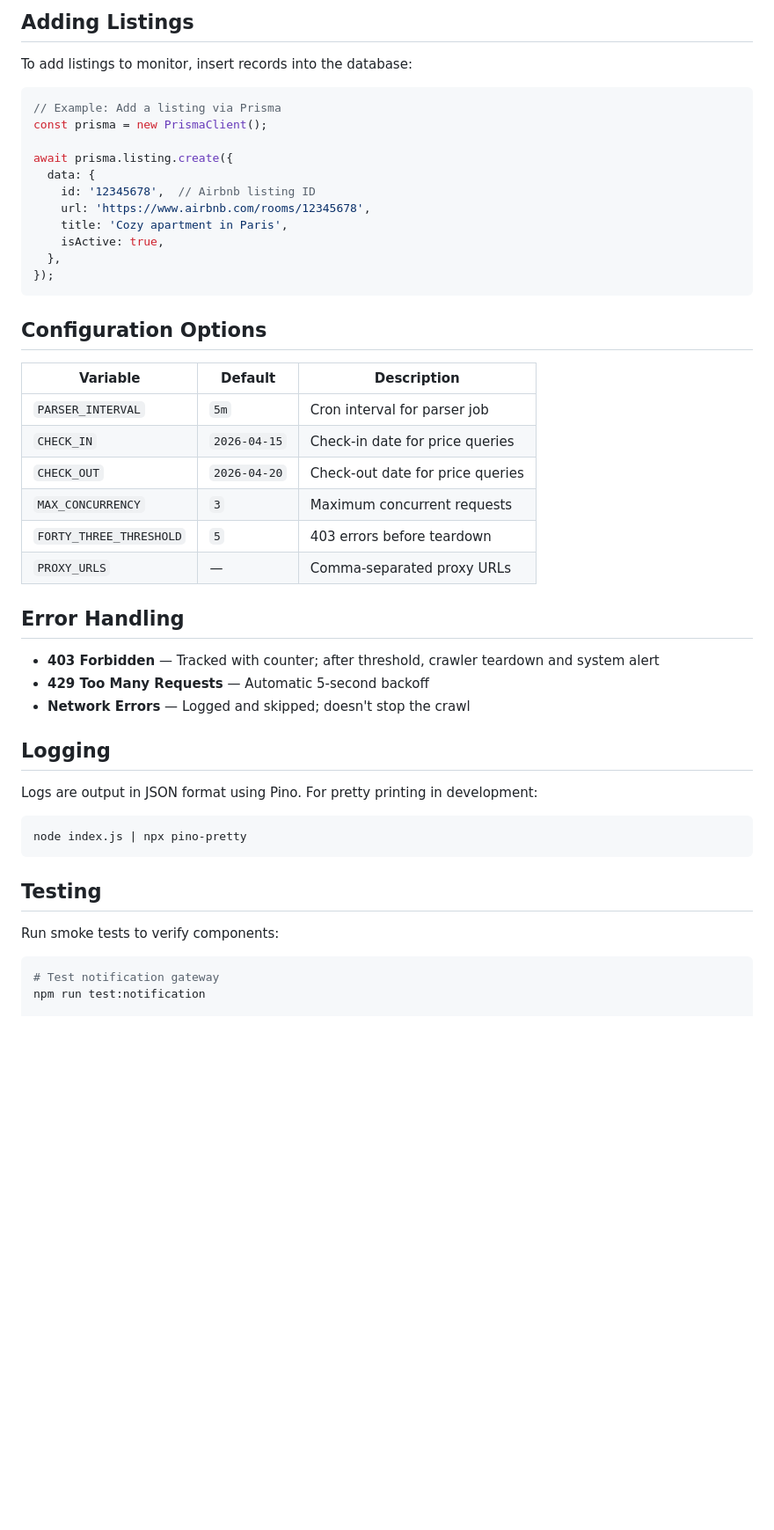
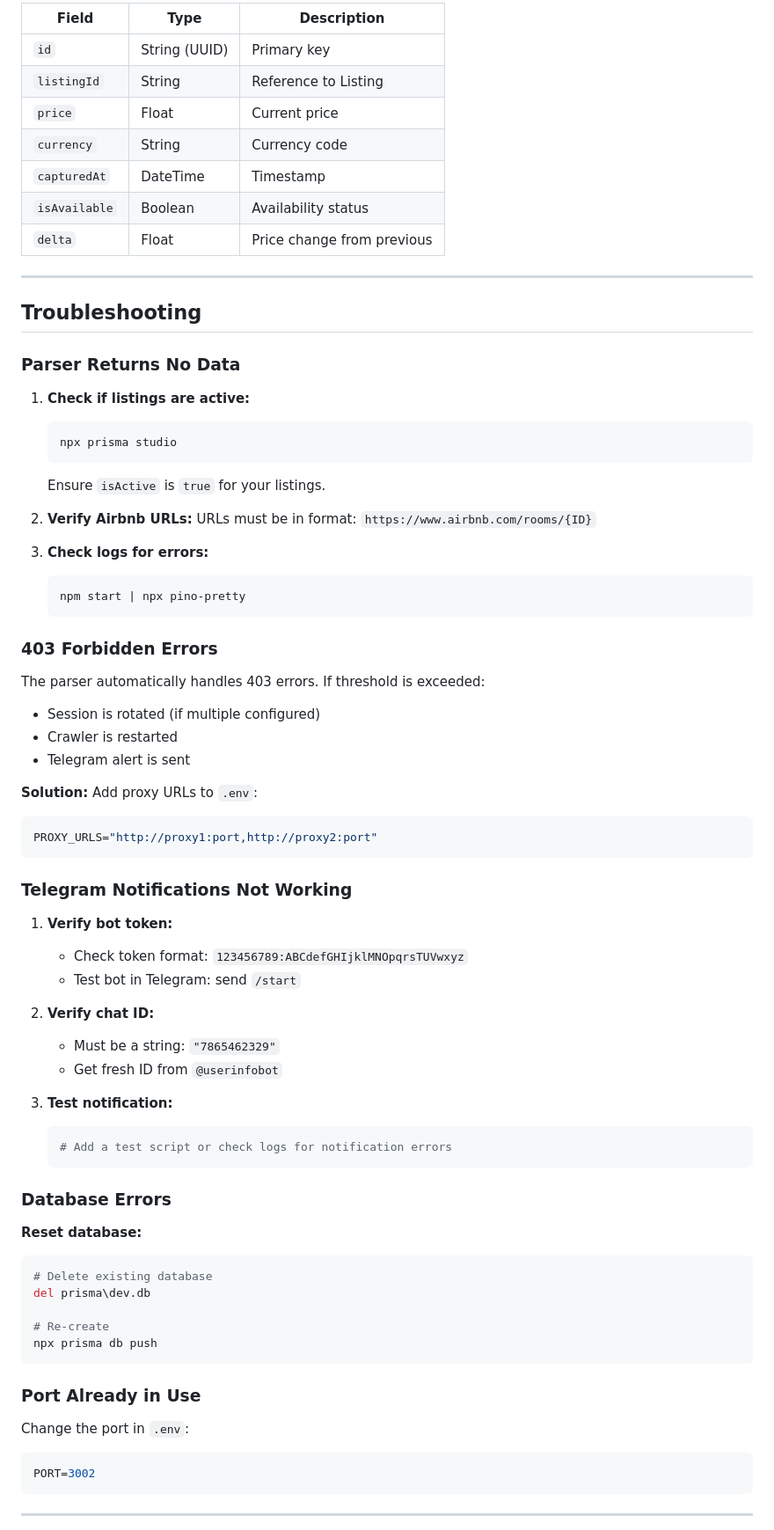
Before and after one commit to Umalanif/Airbnb_parser, a Markdown page: README.md, the part around one of its changes. Shown at 88% size. GitHub-like rendering; blank space fills up the shorter version.

Commit message:
chore: update README for clarity and formatting improvements

````diff
--- a/README.md
+++ b/README.md
@@ -145,52 +344,78 @@ Stores Airbnb API session credentials (cookie, API key, user-agent).
 
-## Adding Listings
+| Field | Type | Description |
+|-------|------|-------------|
+| `id` | String (UUID) | Primary key |
+| `listingId` | String | Reference to Listing |
+| `price` | Float | Current price |
+| `currency` | String | Currency code |
+| `capturedAt` | DateTime | Timestamp |
+| `isAvailable` | Boolean | Availability status |
+| `delta` | Float | Price change from previous |
 
-To add listings to monitor, insert records into the database:
+---
 
-```javascript
-// Example: Add a listing via Prisma
-const prisma = new PrismaClient();
+## Troubleshooting
 
-await prisma.listing.create({
-  data: {
-    id: '12345678',  // Airbnb listing ID
-    url: 'https://www.airbnb.com/rooms/12345678',
-    title: 'Cozy apartment in Paris',
-    isActive: true,
-  },
-});
+### Parser Returns No Data
+
+1. **Check if listings are active:**
+   ```bash
+   npx prisma studio
+   ```
+   Ensure `isActive` is `true` for your listings.
+
+2. **Verify Airbnb URLs:**
+   URLs must be in format: `https://www.airbnb.com/rooms/{ID}`
+
+3. **Check logs for errors:**
+   ```bash
+   npm start | npx pino-pretty
+   ```
+
+### 403 Forbidden Errors
+
+The parser automatically handles 403 errors. If threshold is exceeded:
+- Session is rotated (if multiple configured)
+- Crawler is restarted
+- Telegram alert is sent
+
+**Solution:** Add proxy URLs to `.env`:
+```env
+PROXY_URLS="http://proxy1:port,http://proxy2:port"
 ```
 
-## Configuration Options
+### Telegram Notifications Not Working
 
-| Variable | Default | Description |
-|----------|---------|-------------|
-| `PARSER_INTERVAL` | `5m` | Cron interval for parser job |
-| `CHECK_IN` | `2026-04-15` | Check-in date for price queries |
-| `CHECK_OUT` | `2026-04-20` | Check-out date for price queries |
-| `MAX_CONCURRENCY` | `3` | Maximum concurrent requests |
-| `FORTY_THREE_THRESHOLD` | `5` | 403 errors before teardown |
-| `PROXY_URLS` | — | Comma-separated proxy URLs |
+1. **Verify bot token:**
+   - Check token format: `123456789:ABCdefGHIjklMNOpqrsTUVwxyz`
+   - Test bot in Telegram: send `/start`
 
-## Error Handling
+2. **Verify chat ID:**
+   - Must be a string: `"7865462329"`
+   - Get fresh ID from `@userinfobot`
 
-- **403 Forbidden** — Tracked with counter; after threshold, crawler teardown and system alert
-- **429 Too Many Requests** — Automatic 5-second backoff
-- **Network Errors** — Logged and skipped; doesn't stop the crawl
+3. **Test notification:**
+   ```bash
+   # Add a test script or check logs for notification errors
+   ```
 
-## Logging
+### Database Errors
 
-Logs are output in JSON format using Pino. For pretty printing in development:
+**Reset database:**
+```bash
+# Delete existing database
+del prisma\dev.db
 
-```bash
-node index.js | npx pino-pretty
+# Re-create
+npx prisma db push
 ```
 
-## Testing
+### Port Already in Use
 
-Run smoke tests to verify components:
+Change the port in `.env`:
+```env
+PORT=3002
+```
 
-```bash
-# Test notification gateway
-npm run test:notification
+---
 
````
Also changed, not shown: other parts of README.md (+289 -75 lines).
